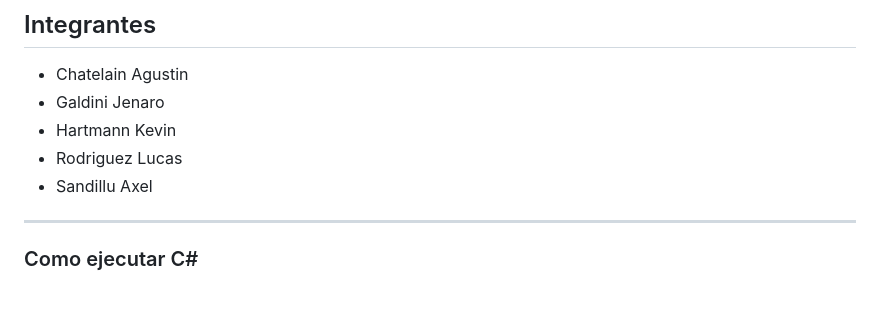
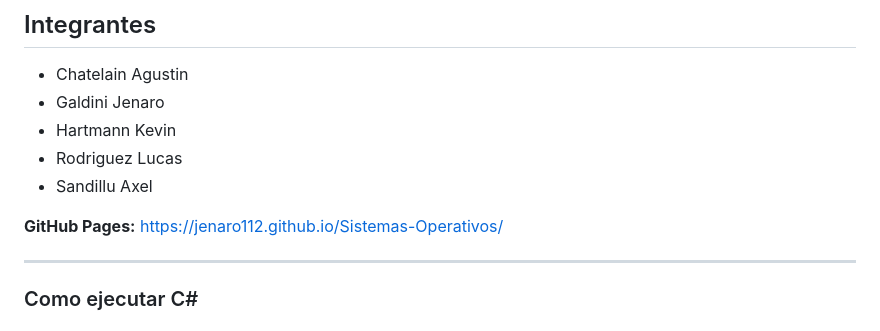
Before and after one commit to Jenaro112/Sistemas-Operativos, a Markdown page: README.md, the part around the change. Rendered like a GitHub page; blank space fills up the shorter version.

Commit message:
Add GitHub Pages link to README

```diff
--- a/README.md
+++ b/README.md
@@ -7,6 +7,8 @@
 - Hartmann Kevin
 - Rodriguez Lucas
 - Sandillu Axel
+
+**GitHub Pages:** https://jenaro112.github.io/Sistemas-Operativos/
 
 ---
 ### Como ejecutar C#
```
